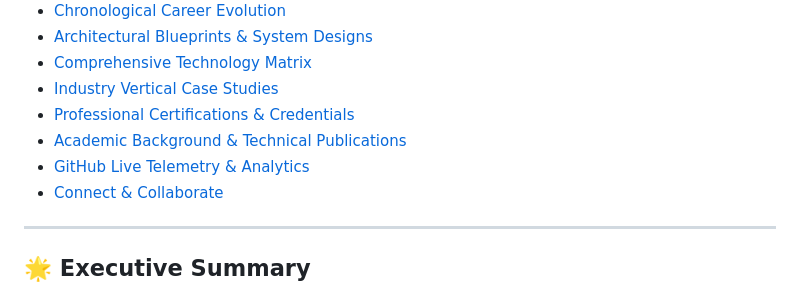
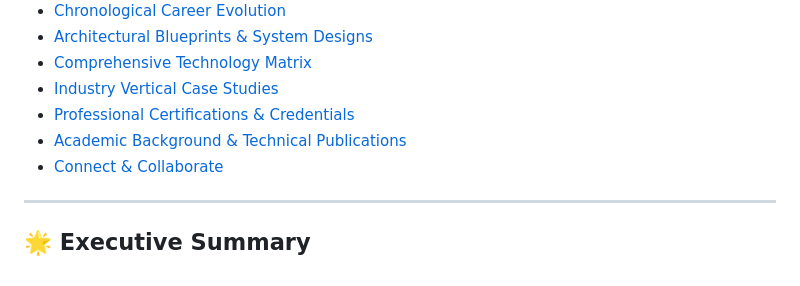
Before and after one commit to sijazahmed/sijazahmed, a Markdown page: README.md, the part around one of its changes. Rendered like a GitHub page.

Commit message:
chore: remove telemetry and analytics section from profile README

```diff
--- a/README.md
+++ b/README.md
@@ -28,7 +28,6 @@
 - [Industry Vertical Case Studies](#-industry-vertical-case-studies)
 - [Professional Certifications & Credentials](#-professional-certifications--credentials)
 - [Academic Background & Technical Publications](#-academic-background--technical-publications)
-- [GitHub Live Telemetry & Analytics](#-github-live-telemetry--analytics)
 - [Connect & Collaborate](#-connect--collaborate)
 
 ---
```
Also changed, not shown: other parts of README.md (+0 -12 lines).
